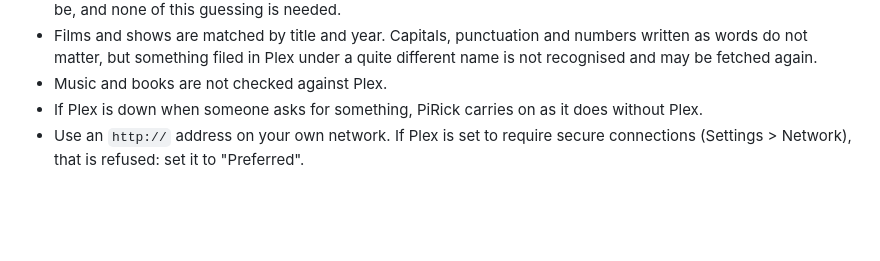
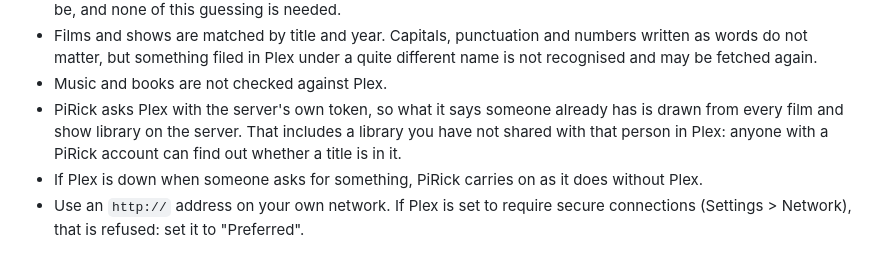
Before and after one commit to PiRick-Dev/PiRick, a Markdown page: README.md, the part around the change. Rendered like a GitHub page; blank space fills up the shorter version.

Commit message:
Say that Plex look-ups reach every library
PiRick uses the server's own token, so "do we have it?" is answered
from every film and show library, whether or not Plex shares that
library with the person asking. The README now says so.

Co-Authored-By: Claude Opus 5.5 <noreply@anthropic.com>

```diff
--- a/README.md
+++ b/README.md
@@ -216,6 +216,7 @@ Things to know:
 - Plex knows which episodes it has, not how many a season should have. PiRick reports the number and leaves the judgement to you. For a whole show it takes every season before the last one you have to be complete, and looks for single episodes missing from that last one. With the catalogue on, PiRick knows how many there should be, and none of this guessing is needed.
 - Films and shows are matched by title and year. Capitals, punctuation and numbers written as words do not matter, but something filed in Plex under a quite different name is not recognised and may be fetched again.
 - Music and books are not checked against Plex.
+- PiRick asks Plex with the server's own token, so what it says someone already has is drawn from every film and show library on the server. That includes a library you have not shared with that person in Plex: anyone with a PiRick account can find out whether a title is in it.
 - If Plex is down when someone asks for something, PiRick carries on as it does without Plex.
 - Use an `http://` address on your own network. If Plex is set to require secure connections (Settings > Network), that is refused: set it to "Preferred".
 
```
